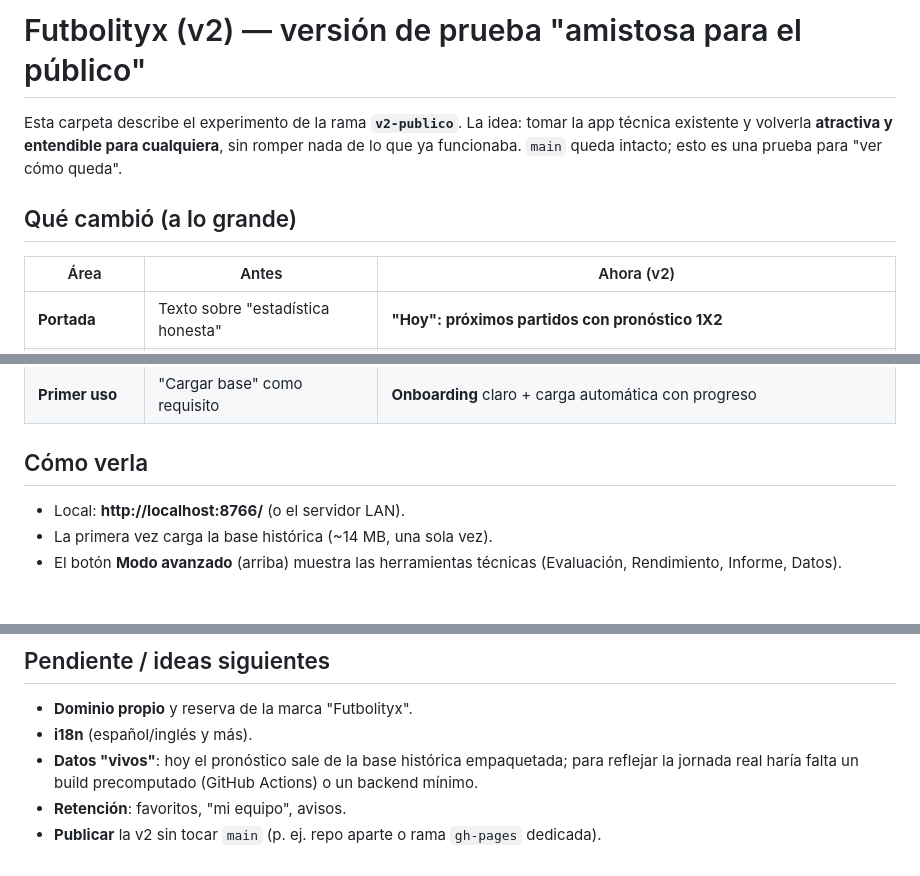
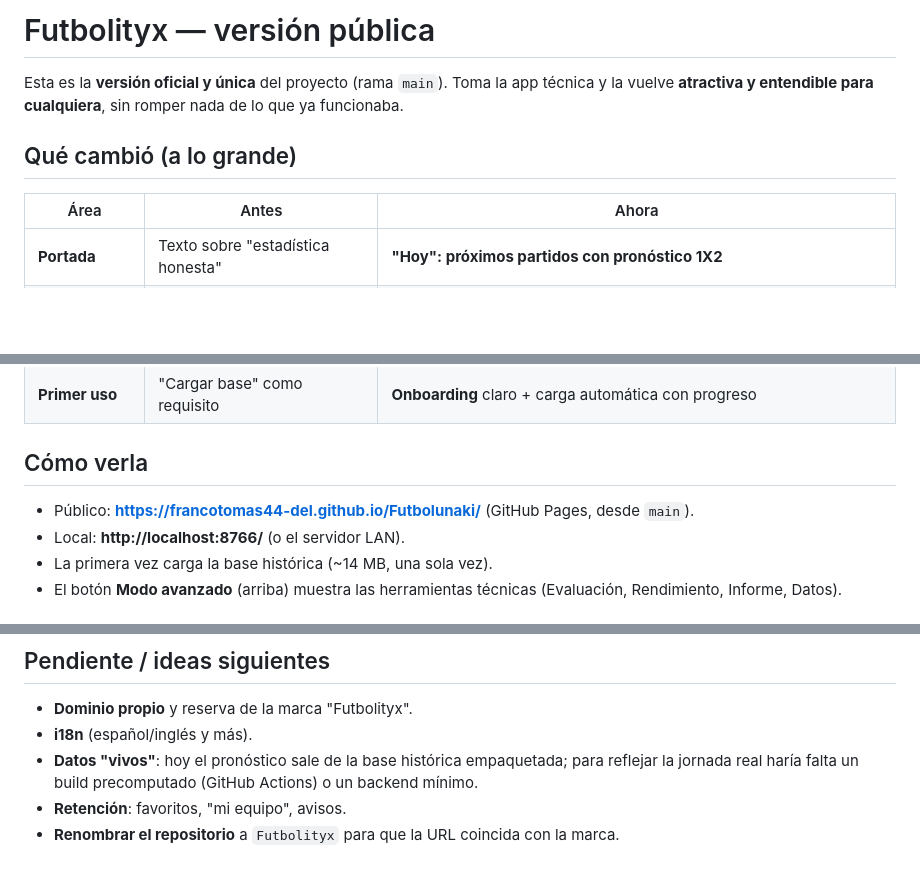
Before and after one commit to francotomas44-del/Analisis-deportivo, a Markdown page: docs/version-publica.md, 3 parts joined by grey strips. GitHub-like rendering; blank space fills up the shorter version.

Commit message:
Consolida la version publica como unica version del proyecto (main)

```diff
--- a/docs/v2-prueba.md
+++ b/docs/version-publica.md
@@ -1,12 +1,11 @@
-# Futbolityx (v2) — versión de prueba "amistosa para el público"
+# Futbolityx — versión pública
 
-Esta carpeta describe el experimento de la rama **`v2-publico`**. La idea: tomar la app
-técnica existente y volverla **atractiva y entendible para cualquiera**, sin romper nada de
-lo que ya funcionaba. `main` queda intacto; esto es una prueba para "ver cómo queda".
+Esta es la **versión oficial y única** del proyecto (rama `main`). Toma la app técnica y la
+vuelve **atractiva y entendible para cualquiera**, sin romper nada de lo que ya funcionaba.
 
 ## Qué cambió (a lo grande)
 
-| Área | Antes | Ahora (v2) |
+| Área | Antes | Ahora |
 |---|---|---|
 | **Portada** | Texto sobre "estadística honesta" | **"Hoy": próximos partidos con pronóstico 1X2** |
 | **Datos nuevos** | Solo partidos jugados | Se detectan los **partidos futuros** de la base (openfootball 2026-27) y se pronostican |
@@ -21,6 +20,7 @@ lo que ya funcionaba. `main` queda intacto; esto es una prueba para "ver cómo q
 
 ## Cómo verla
 
+- Público: **https://francotomas44-del.github.io/Futbolunaki/** (GitHub Pages, desde `main`).
 - Local: **http://localhost:8766/** (o el servidor LAN).
 - La primera vez carga la base histórica (~14 MB, una sola vez).
 - El botón **Modo avanzado** (arriba) muestra las herramientas técnicas (Evaluación, Rendimiento, Informe, Datos).
@@ -68,4 +68,4 @@ Cambiá `name`/`claim` y cambia en toda la interfaz (header, título, footer, te
 - **Datos "vivos"**: hoy el pronóstico sale de la base histórica empaquetada; para reflejar la
   jornada real haría falta un build precomputado (GitHub Actions) o un backend mínimo.
 - **Retención**: favoritos, "mi equipo", avisos.
-- **Publicar** la v2 sin tocar `main` (p. ej. repo aparte o rama `gh-pages` dedicada).
+- **Renombrar el repositorio** a `Futbolityx` para que la URL coincida con la marca.
```
